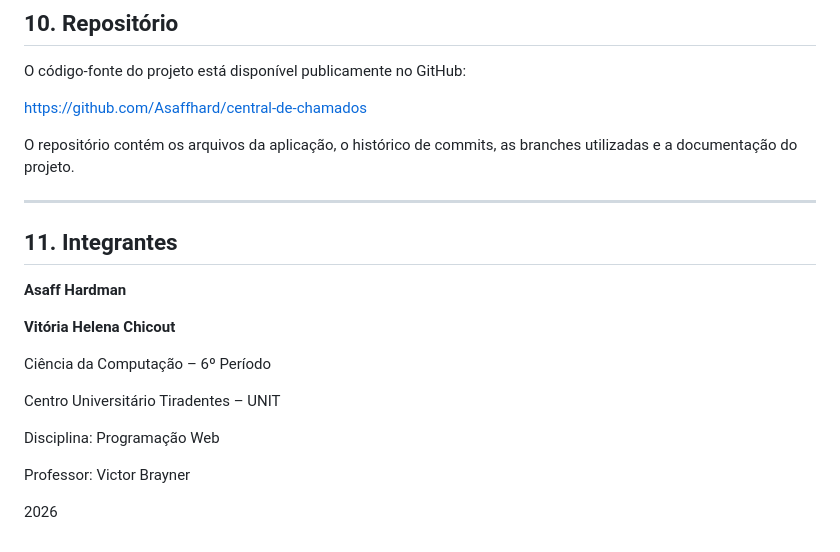
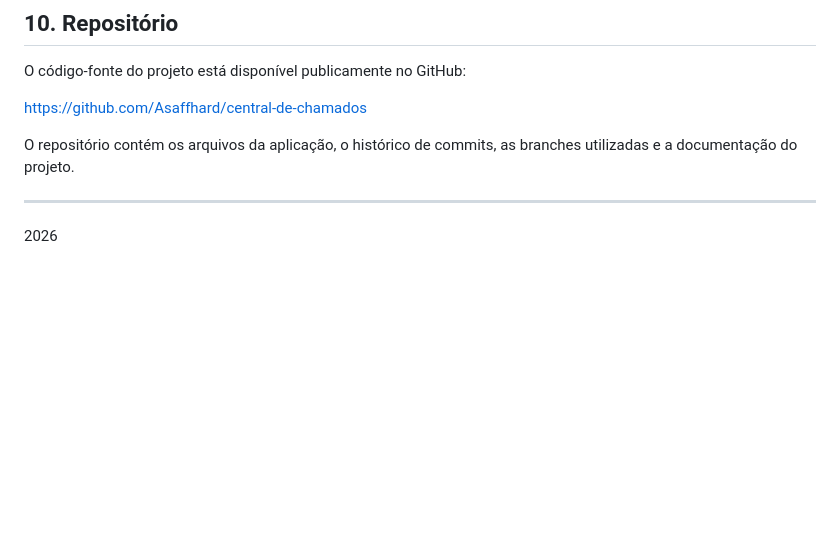
Before and after one commit to Asaffhard/central-de-chamados, a Markdown page: README.md, the part around the change. Rendered like a GitHub page; blank space fills up the shorter version.

Commit message:
Alteração do readme.md
Para tirar informações repetitivas.

```diff
--- a/README.md
+++ b/README.md
@@ -443,18 +443,4 @@ O repositório contém os arquivos da aplicação, o histórico de commits, as b
 
 ---
 
-## 11. Integrantes
-
-**Asaff Hardman**
-
-**Vitória Helena Chicout**
-
-Ciência da Computação – 6º Período
-
-Centro Universitário Tiradentes – UNIT
-
-Disciplina: Programação Web
-
-Professor: Victor Brayner
-
 2026
```
